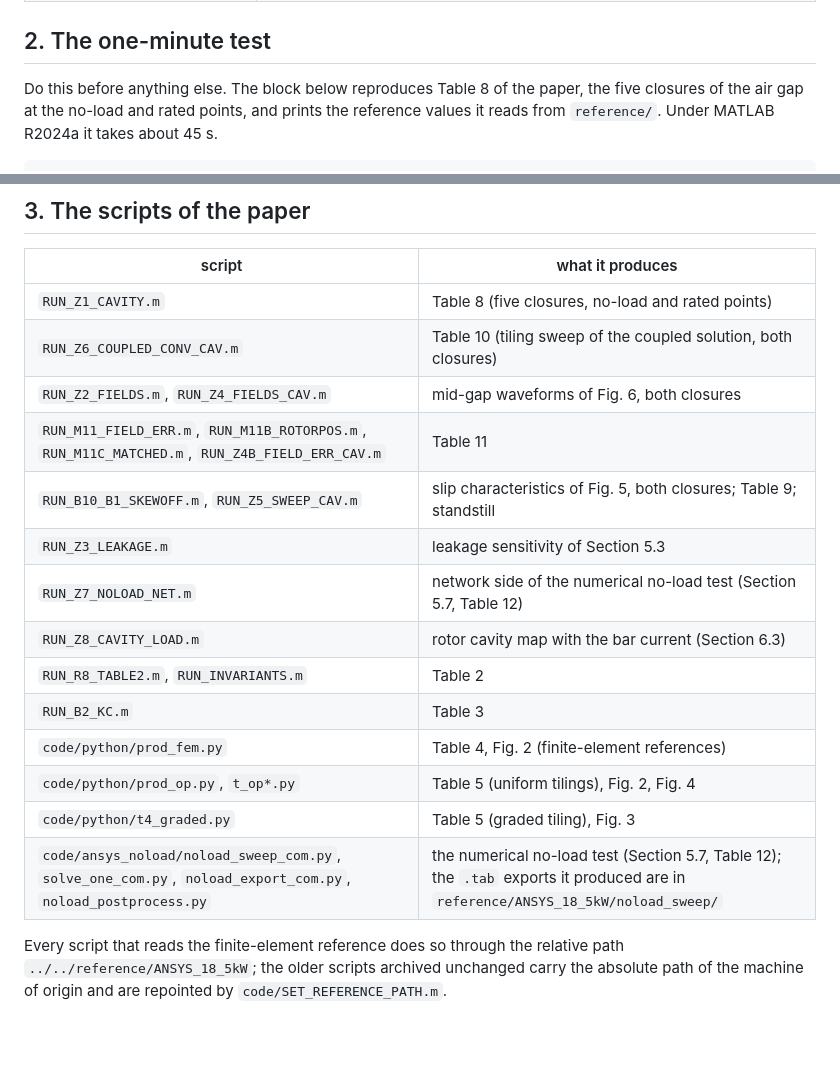
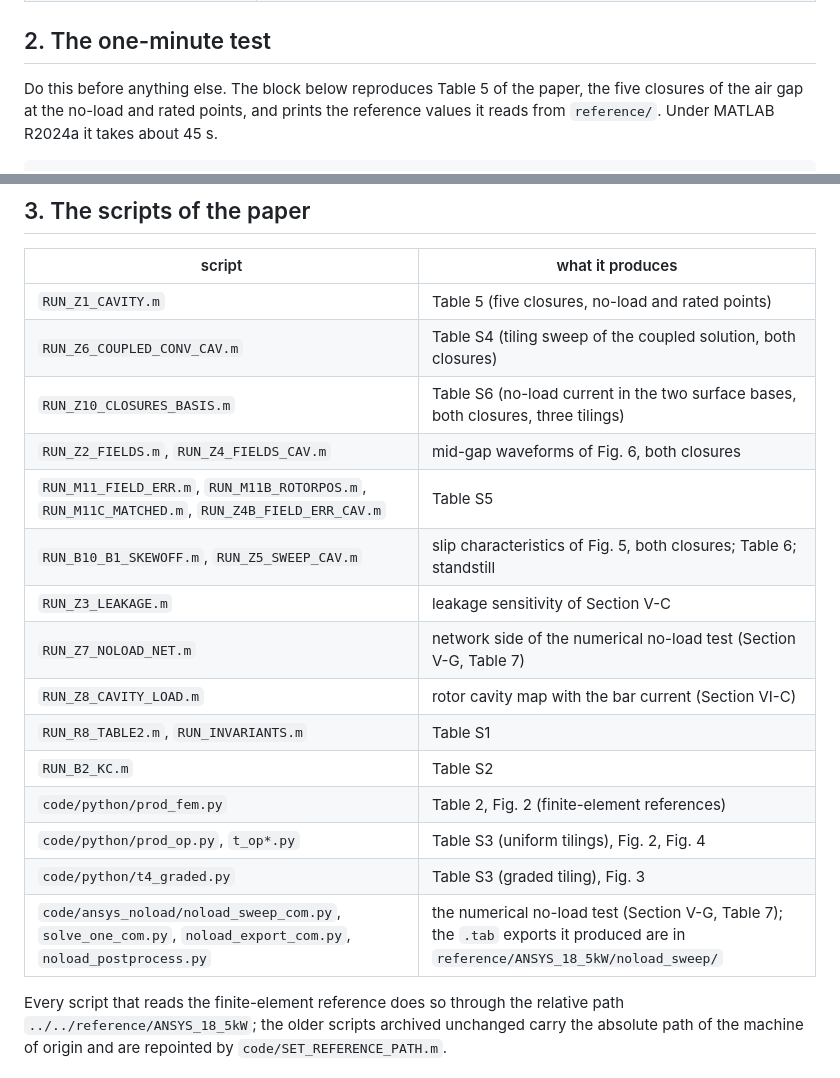
Before and after one commit to il1996/doubly-slotted-annulus-IM, a Markdown page: README.md, 2 parts joined by grey strips. Drawn GitHub-style; blank space fills up the shorter version.

Commit message:
README and MANIFEST: table numbering of the submitted manuscript

```diff
--- a/README.md
+++ b/README.md
@@ -27,7 +27,7 @@ and the transcripts from which every published value originates are here.
 
 ## 2. The one-minute test
 
-Do this before anything else. The block below reproduces Table 8 of the
+Do this before anything else. The block below reproduces Table 5 of the
 paper, the five closures of the air gap at the no-load and rated points,
 and prints the reference values it reads from `reference/`. Under MATLAB
 R2024a it takes about 45 s.
@@ -49,20 +49,21 @@ If it passes, the archive works on your machine. The transcript it writes,
 
 | script | what it produces |
 |---|---|
-| `RUN_Z1_CAVITY.m` | Table 8 (five closures, no-load and rated points) |
-| `RUN_Z6_COUPLED_CONV_CAV.m` | Table 10 (tiling sweep of the coupled solution, both closures) |
+| `RUN_Z1_CAVITY.m` | Table 5 (five closures, no-load and rated points) |
+| `RUN_Z6_COUPLED_CONV_CAV.m` | Table S4 (tiling sweep of the coupled solution, both closures) |
+| `RUN_Z10_CLOSURES_BASIS.m` | Table S6 (no-load current in the two surface bases, both closures, three tilings) |
 | `RUN_Z2_FIELDS.m`, `RUN_Z4_FIELDS_CAV.m` | mid-gap waveforms of Fig. 6, both closures |
-| `RUN_M11_FIELD_ERR.m`, `RUN_M11B_ROTORPOS.m`, `RUN_M11C_MATCHED.m`, `RUN_Z4B_FIELD_ERR_CAV.m` | Table 11 |
-| `RUN_B10_B1_SKEWOFF.m`, `RUN_Z5_SWEEP_CAV.m` | slip characteristics of Fig. 5, both closures; Table 9; standstill |
-| `RUN_Z3_LEAKAGE.m` | leakage sensitivity of Section 5.3 |
-| `RUN_Z7_NOLOAD_NET.m` | network side of the numerical no-load test (Section 5.7, Table 12) |
-| `RUN_Z8_CAVITY_LOAD.m` | rotor cavity map with the bar current (Section 6.3) |
-| `RUN_R8_TABLE2.m`, `RUN_INVARIANTS.m` | Table 2 |
-| `RUN_B2_KC.m` | Table 3 |
-| `code/python/prod_fem.py` | Table 4, Fig. 2 (finite-element references) |
-| `code/python/prod_op.py`, `t_op*.py` | Table 5 (uniform tilings), Fig. 2, Fig. 4 |
-| `code/python/t4_graded.py` | Table 5 (graded tiling), Fig. 3 |
-| `code/ansys_noload/noload_sweep_com.py`, `solve_one_com.py`, `noload_export_com.py`, `noload_postprocess.py` | the numerical no-load test (Section 5.7, Table 12); the `.tab` exports it produced are in `reference/ANSYS_18_5kW/noload_sweep/` |
+| `RUN_M11_FIELD_ERR.m`, `RUN_M11B_ROTORPOS.m`, `RUN_M11C_MATCHED.m`, `RUN_Z4B_FIELD_ERR_CAV.m` | Table S5 |
+| `RUN_B10_B1_SKEWOFF.m`, `RUN_Z5_SWEEP_CAV.m` | slip characteristics of Fig. 5, both closures; Table 6; standstill |
+| `RUN_Z3_LEAKAGE.m` | leakage sensitivity of Section V-C |
+| `RUN_Z7_NOLOAD_NET.m` | network side of the numerical no-load test (Section V-G, Table 7) |
+| `RUN_Z8_CAVITY_LOAD.m` | rotor cavity map with the bar current (Section VI-C) |
+| `RUN_R8_TABLE2.m`, `RUN_INVARIANTS.m` | Table S1 |
+| `RUN_B2_KC.m` | Table S2 |
+| `code/python/prod_fem.py` | Table 2, Fig. 2 (finite-element references) |
+| `code/python/prod_op.py`, `t_op*.py` | Table S3 (uniform tilings), Fig. 2, Fig. 4 |
+| `code/python/t4_graded.py` | Table S3 (graded tiling), Fig. 3 |
+| `code/ansys_noload/noload_sweep_com.py`, `solve_one_com.py`, `noload_export_com.py`, `noload_postprocess.py` | the numerical no-load test (Section V-G, Table 7); the `.tab` exports it produced are in `reference/ANSYS_18_5kW/noload_sweep/` |
 
 Every script that reads the finite-element reference does so through the
 relative path `../../reference/ANSYS_18_5kW`; the older scripts archived
```
Also changed, not shown: notes/MANIFEST.md (+19 -0 lines).
